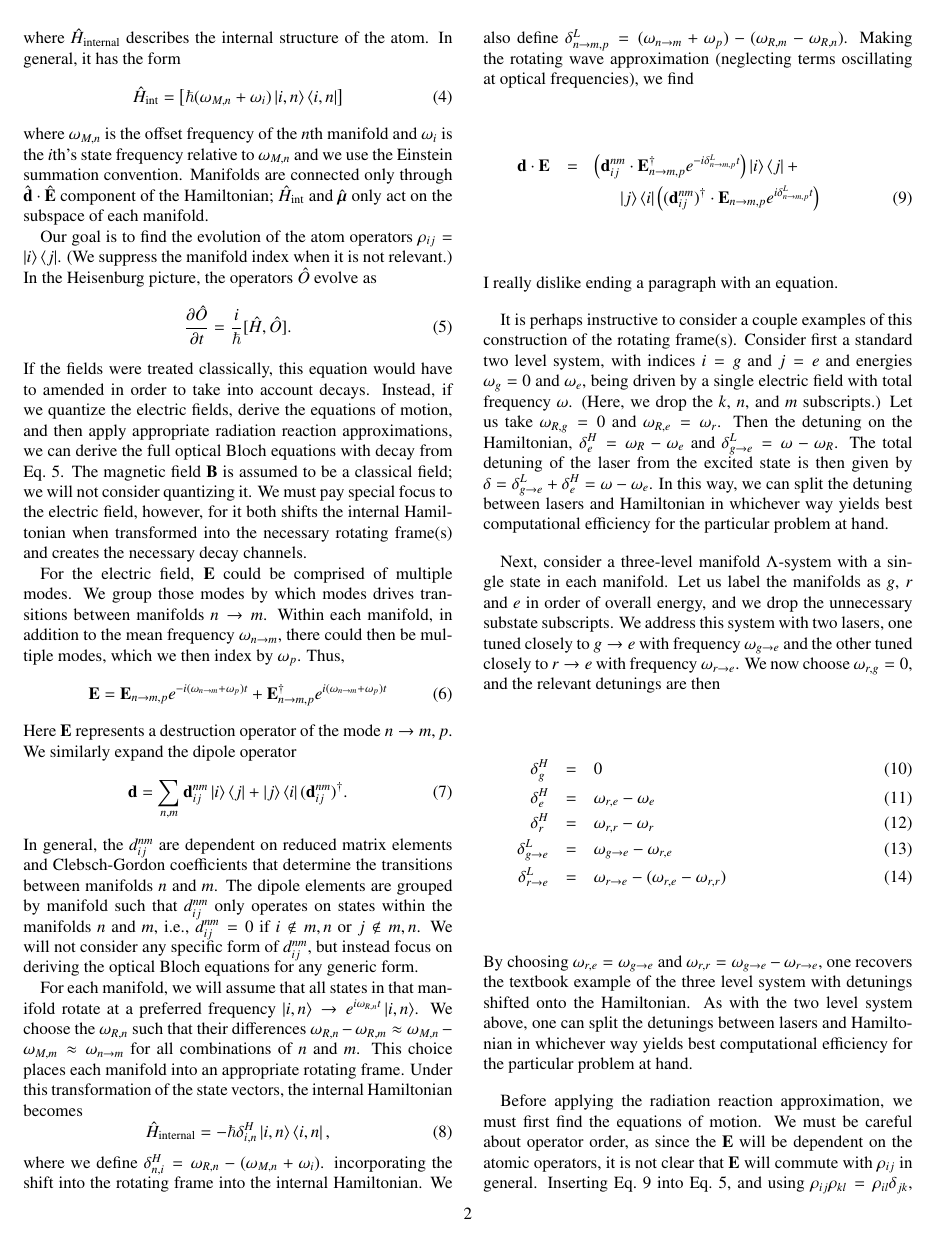
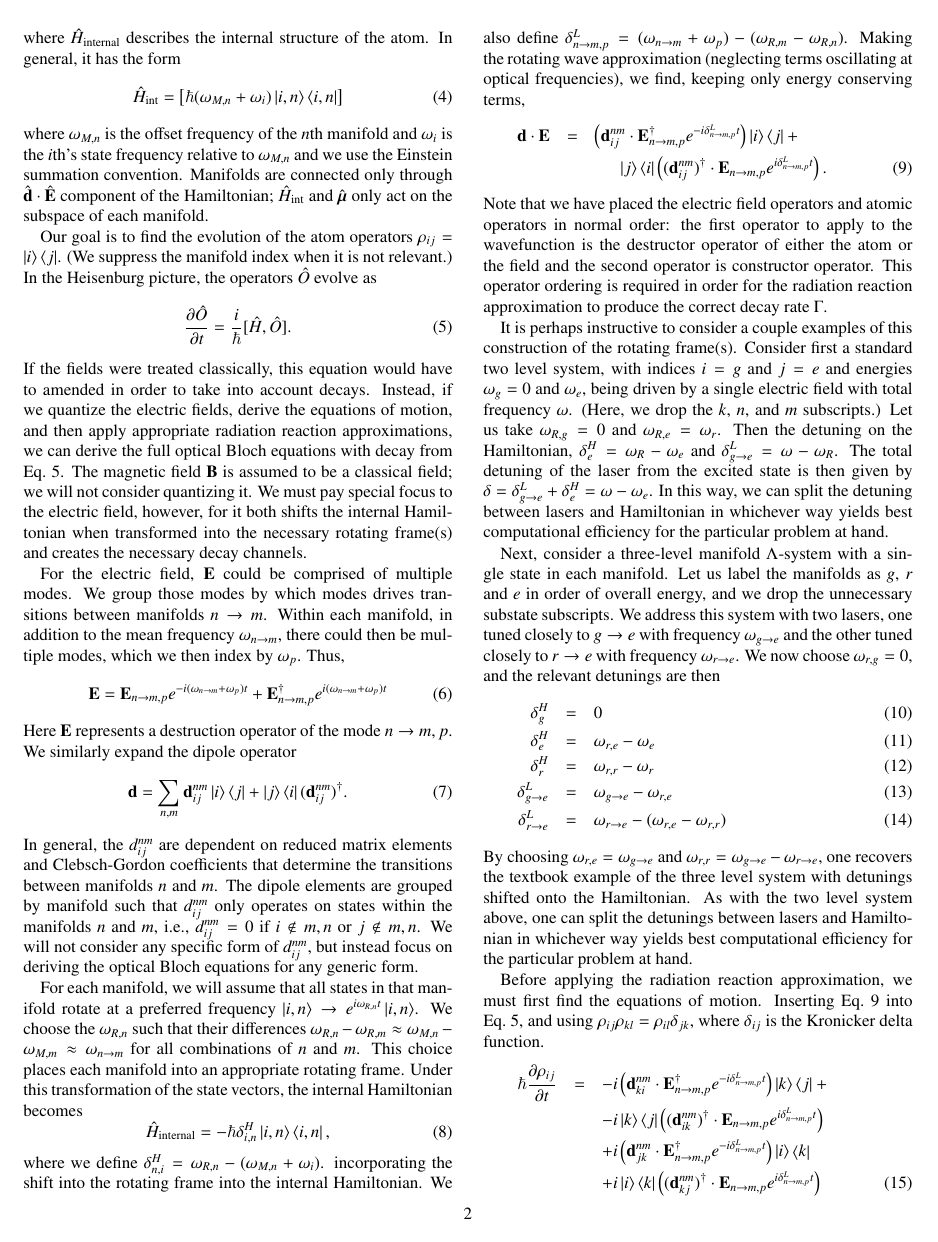
Before and after one commit to JQIamo/pylcp, a LaTeX paper (doc/pylcp.tex): page 2 of 5. Compiled offline with pdfLaTeX.

Commit message:
pylcp.tex: update for operator order
SPE

```diff
--- a/doc/pylcp.tex
+++ b/doc/pylcp.tex
@@ -230,12 +230,12 @@ Under this transformation of the state vectors, the internal Hamiltonian becomes
 	\hat{H}_\text{internal} = -\hbar \delta^H_{i, n} \ket{i,n}\Bra{i, n},
 \end{equation}
 where we define $\delta^H_{n, i} = \omega_{R,n}-(\omega_{M, n}+\omega_i)$.
-incorporating the shift into the rotating frame into the internal Hamiltonian.  We also define $\delta^L_{n\rightarrow m, p} = (\omega_{n\rightarrow m} + \omega_p) - (\omega_{R,m} - \omega_{R,n})$.  Making the rotating wave approximation (neglecting terms oscillating at optical frequencies), we find
+incorporating the shift into the rotating frame into the internal Hamiltonian.  We also define $\delta^L_{n\rightarrow m, p} = (\omega_{n\rightarrow m} + \omega_p) - (\omega_{R,m} - \omega_{R,n})$.  Making the rotating wave approximation (neglecting terms oscillating at optical frequencies), we find, keeping only energy conserving terms,
 \begin{eqnarray}
 	\mathbf{d}\cdot\mathbf{E} & = & \left(\mathbf{d}^{nm}_{ij}\cdot\mathbf{E}^\dagger_{n\rightarrow m,p} e^{-i\delta^L_{n\rightarrow m, p}  t} \right)  \ket{i}\Bra{j} +  \nonumber \\
-	& & ~~~~~~ \ket{j}\Bra{i} \left((\mathbf{d}^{nm}_{ij})^\dagger \cdot \mathbf{E}_{n\rightarrow m,p}e^{i\delta^L_{n\rightarrow m, p}t}\right) \label{eq:d_dot_E}
+	& & ~~~~~~ \ket{j}\Bra{i} \left((\mathbf{d}^{nm}_{ij})^\dagger \cdot \mathbf{E}_{n\rightarrow m,p}e^{i\delta^L_{n\rightarrow m, p}t}\right).\label{eq:d_dot_E}
 \end{eqnarray}
-I really dislike ending a paragraph with an equation.
+Note that we have placed the electric field operators and atomic operators in normal order: the first operator to apply to the wavefunction is the destructor operator of either the atom or the field and the second operator is constructor operator.  This operator ordering is required in order for the radiation reaction approximation to produce the correct decay rate $\Gamma$.
 
 It is perhaps instructive to consider a couple examples of this construction of the rotating frame(s).  Consider first a standard two level system, with indices $i=g$ and $j=e$ and energies $\omega_g=0$ and $\omega_e$, being driven by a single electric field with total frequency $\omega$.   (Here, we drop the $k$, $n$, and $m$ subscripts.)  Let us take $\omega_{R,g}=0$ and $\omega_{R,e}=\omega_r$.  Then the detuning on the Hamiltonian, $\delta^{H}_e = \omega_R - \omega_e$ and $\delta^L_{g\rightarrow e} = \omega - \omega_R$.  The total detuning of the laser from the excited state is then given by $\delta = \delta^L_{g\rightarrow e}+\delta^H_e = \omega-\omega_e$.  In this way, we can split the detuning between lasers and Hamiltonian in whichever way yields best computational efficiency for the particular problem at hand.
 
@@ -249,5 +249,7 @@ Next, consider a three-level manifold $\Lambda$-system with a single state in ea
 \end{eqnarray}
 By choosing $\omega_{r,e} = \omega_{g\rightarrow e}$ and $\omega_{r,r} = \omega_{g\rightarrow e} - \omega_{r\rightarrow e}$, one recovers the textbook example of the three level system with detunings shifted onto the Hamiltonian.  As with the two level system above, one can split the detunings between lasers and Hamiltonian in whichever way yields best computational efficiency for the particular problem at hand.
 
-Before applying the radiation reaction approximation, we must first find the equations of motion.  We must be careful about operator order, as since the $\mathbf{E}$ will be dependent on the atomic operators, it is not clear that $\mathbf{E}$ will commute with $\rho_{ij}$ in general.  Inserting Eq.~\ref{eq:d_dot_E} into Eq.~\ref{eq:heisenburg_evolution}, and using $\rho_{ij}\rho_{kl} = \rho_{il}\delta_{jk}$, where $\delta_{ij}$ is the Kronicker delta function.
+Before applying the radiation reaction approximation, we must first find the equations of motion.
+Inserting Eq.~\ref{eq:d_dot_E} into Eq.~\ref{eq:heisenburg_evolution}, and using $\rho_{ij}\rho_{kl} = \rho_{il}\delta_{jk}$, where $\delta_{ij}$ is the Kronicker delta function.
 \begin{eqnarray}
+	\hbar\frac{\partial \rho_{ij}}{\partial t}
```
Also changed, not shown: doc/pylcp.pdf, doc/pylcp.tex (7 more changed lines).
